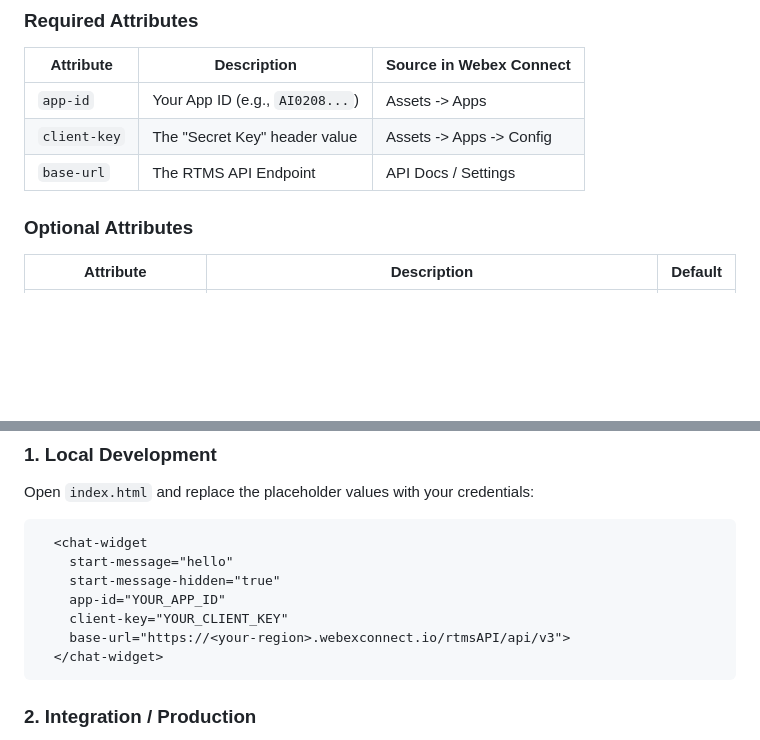
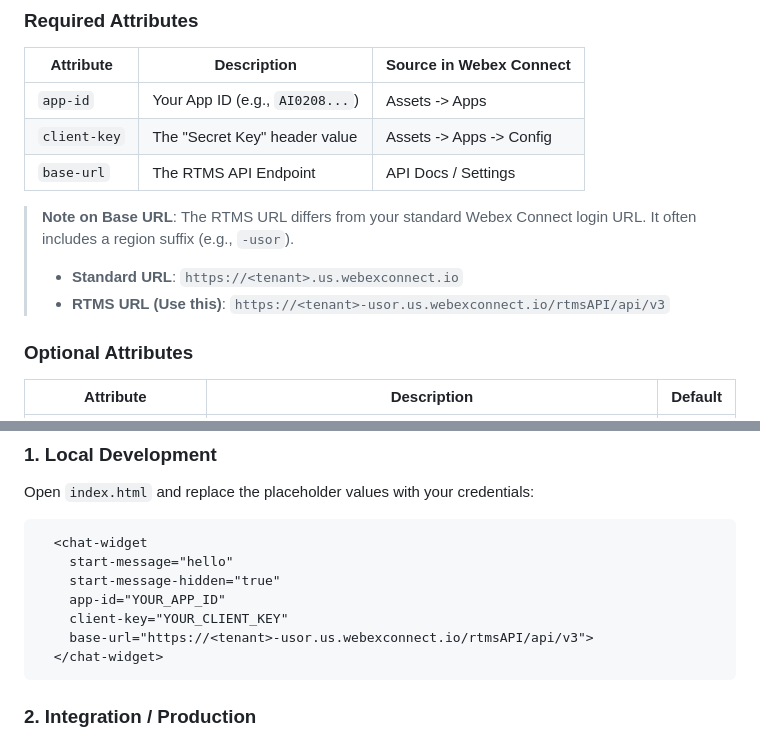
Before and after one commit to JardaMartan/webexconnect-webchat, a Markdown page: README.md, 2 parts joined by grey strips. GitHub-like rendering; blank space fills up the shorter version.

Commit message:
Clarify RTMS URL format in README

````diff
--- a/README.md
+++ b/README.md
@@ -46,6 +46,10 @@ The widget is configured entirely via HTML attributes on the `<chat-widget>` cus
 | `client-key`     | The "Secret Key" header value                    | Assets -> Apps -> Config|
 | `base-url`       | The RTMS API Endpoint                            | API Docs / Settings     |
 
+> **Note on Base URL**: The RTMS URL differs from your standard Webex Connect login URL. It often includes a region suffix (e.g., `-usor`).
+> *   **Standard URL**: `https://<tenant>.us.webexconnect.io`
+> *   **RTMS URL (Use this)**: `https://<tenant>-usor.us.webexconnect.io/rtmsAPI/api/v3`
+
 ### Optional Attributes
 
 | Attribute              | Description                                                                 | Default |
@@ -64,7 +68,7 @@ Open `index.html` and replace the placeholder values with your credentials:
     start-message-hidden="true"
     app-id="YOUR_APP_ID"
     client-key="YOUR_CLIENT_KEY"
-    base-url="https://<your-region>.webexconnect.io/rtmsAPI/api/v3">
+    base-url="https://<tenant>-usor.us.webexconnect.io/rtmsAPI/api/v3">
   </chat-widget>
 ```
 
````
